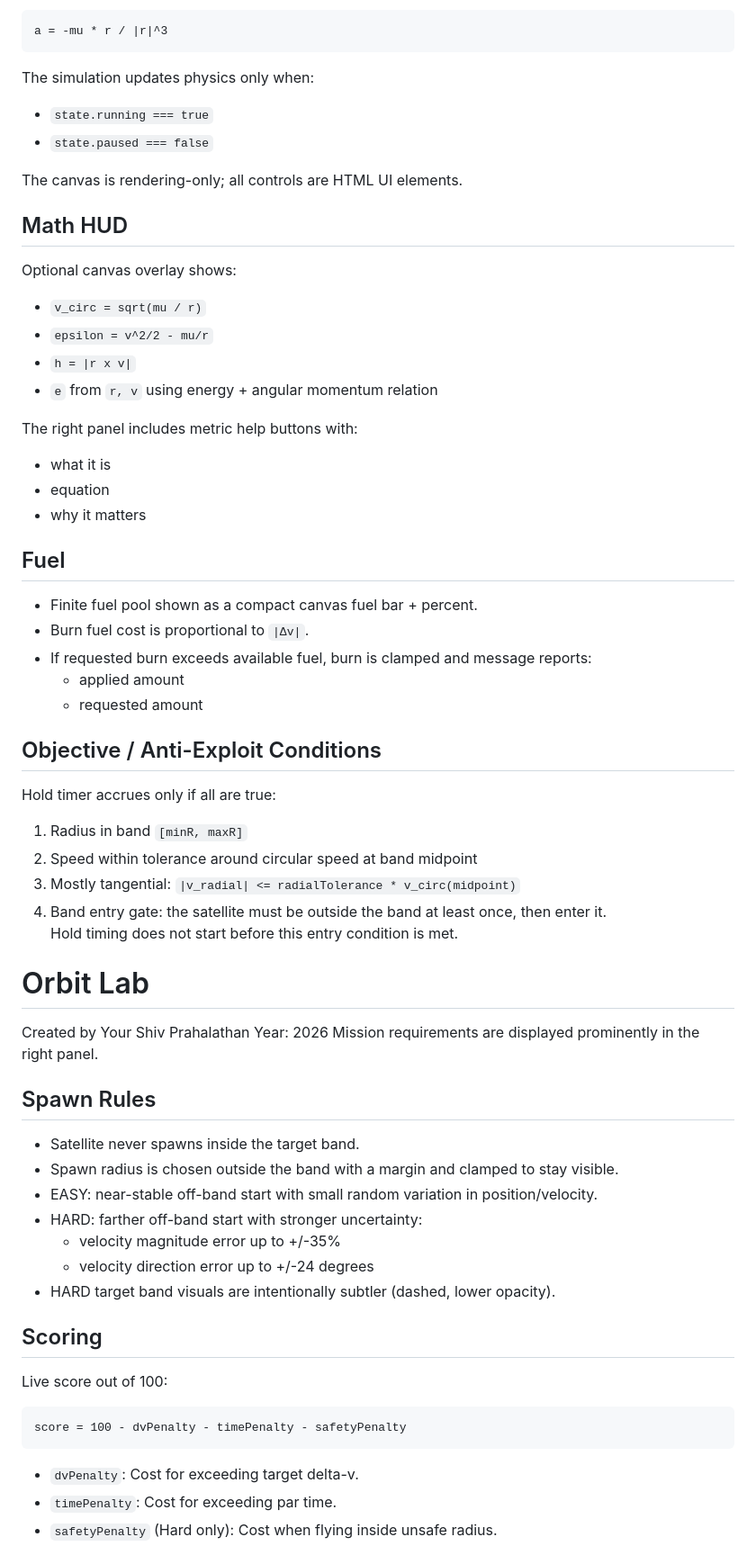
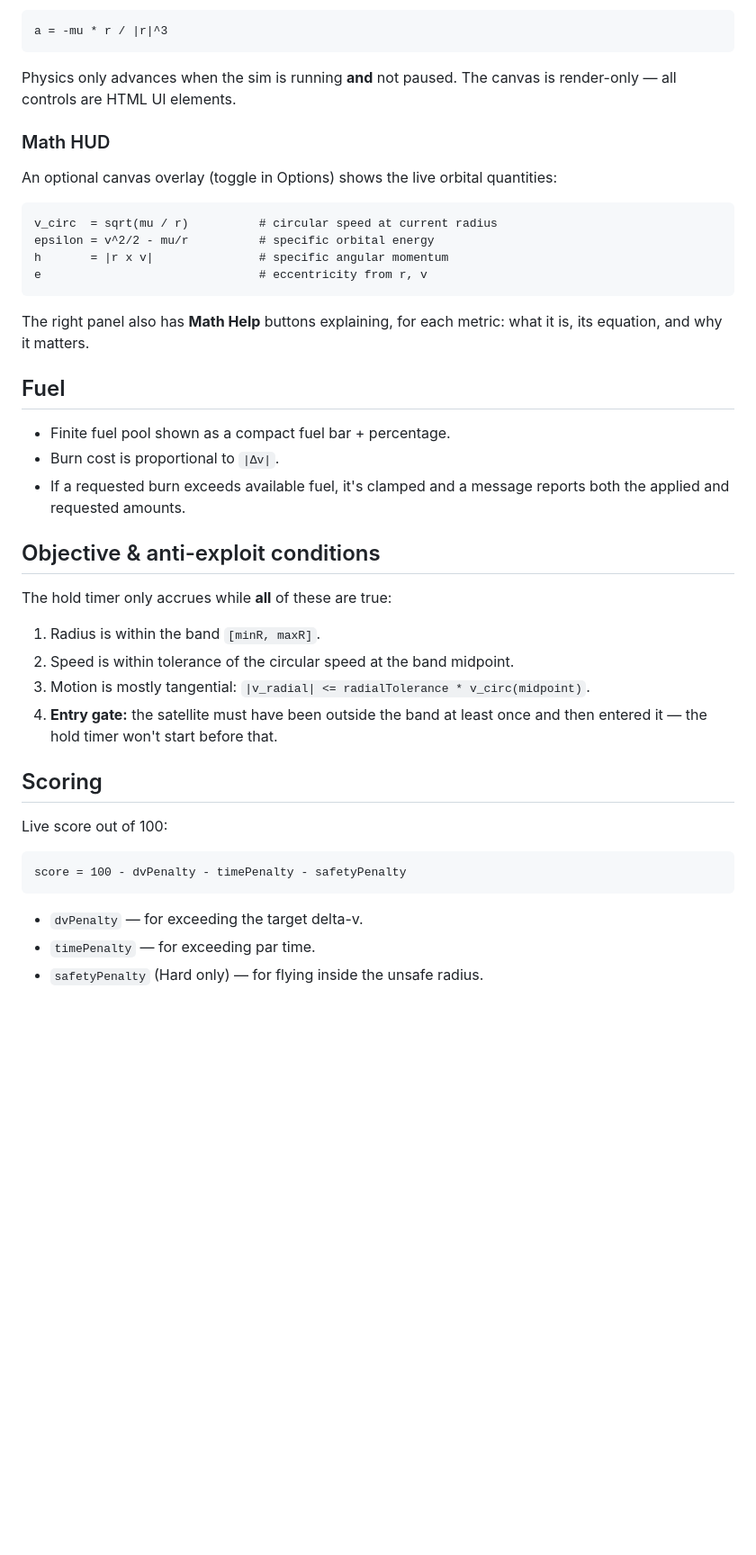
Before and after one commit to Aeronite-P/Orbit-Lab, a Markdown page: README.md, the part around one of its changes. Shown at 90% size. Rendered like a GitHub page; blank space fills up the shorter version.

````diff
--- a/README.md
+++ b/README.md
@@ -65,63 +63,45 @@ Press Enter to submit each command.
 a = -mu * r / |r|^3
 ```
 
-The simulation updates physics only when:
-- `state.running === true`
-- `state.paused === false`
+Physics only advances when the sim is running **and** not paused. The canvas is render-only — all controls are HTML UI elements.
 
-The canvas is rendering-only; all controls are HTML UI elements.
+### Math HUD
 
-## Math HUD
-Optional canvas overlay shows:
-- `v_circ = sqrt(mu / r)`
-- `epsilon = v^2/2 - mu/r`
-- `h = |r x v|`
-- `e` from `r, v` using energy + angular momentum relation
+An optional canvas overlay (toggle in Options) shows the live orbital quantities:
 
-The right panel includes metric help buttons with:
-- what it is
-- equation
-- why it matters
+```text
+v_circ  = sqrt(mu / r)          # circular speed at current radius
+epsilon = v^2/2 - mu/r          # specific orbital energy
+h       = |r x v|               # specific angular momentum
+e                               # eccentricity from r, v
+```
+
+The right panel also has **Math Help** buttons explaining, for each metric: what it is, its equation, and why it matters.
 
 ## Fuel
-- Finite fuel pool shown as a compact canvas fuel bar + percent.
-- Burn fuel cost is proportional to `|Δv|`.
-- If requested burn exceeds available fuel, burn is clamped and message reports:
-  - applied amount
-  - requested amount
 
-## Objective / Anti-Exploit Conditions
-Hold timer accrues only if all are true:
-1. Radius in band `[minR, maxR]`
-2. Speed within tolerance around circular speed at band midpoint
-3. Mostly tangential:
-   `|v_radial| <= radialTolerance * v_circ(midpoint)`
-4. Band entry gate: the satellite must be outside the band at least once, then enter it.
-   Hold timing does not start before this entry condition is met.
+- Finite fuel pool shown as a compact fuel bar + percentage.
+- Burn cost is proportional to `|Δv|`.
+- If a requested burn exceeds available fuel, it's clamped and a message reports both the applied and requested amounts.
 
-# Orbit Lab
+## Objective & anti-exploit conditions
 
-Created by Your Shiv Prahalathan
-Year: 2026
-Mission requirements are displayed prominently in the right panel.
+The hold timer only accrues while **all** of these are true:
 
-## Spawn Rules
-- Satellite never spawns inside the target band.
-- Spawn radius is chosen outside the band with a margin and clamped to stay visible.
-- EASY: near-stable off-band start with small random variation in position/velocity.
-- HARD: farther off-band start with stronger uncertainty:
-  - velocity magnitude error up to +/-35%
-  - velocity direction error up to +/-24 degrees
-- HARD target band visuals are intentionally subtler (dashed, lower opacity).
+1. Radius is within the band `[minR, maxR]`.
+2. Speed is within tolerance of the circular speed at the band midpoint.
+3. Motion is mostly tangential: `|v_radial| <= radialTolerance * v_circ(midpoint)`.
+4. **Entry gate:** the satellite must have been outside the band at least once and then entered it — the hold timer won't start before that.
 
 ## Scoring
+
 Live score out of 100:
 
 ```text
 score = 100 - dvPenalty - timePenalty - safetyPenalty
 ```
 
-- `dvPenalty`: Cost for exceeding target delta-v.
-- `timePenalty`: Cost for exceeding par time.
-- `safetyPenalty` (Hard only): Cost when flying inside unsafe radius.
+- `dvPenalty` — for exceeding the target delta-v.
+- `timePenalty` — for exceeding par time.
+- `safetyPenalty` (Hard only) — for flying inside the unsafe radius.
 
````
Also changed, not shown: other parts of README.md (+74 -57 lines).
